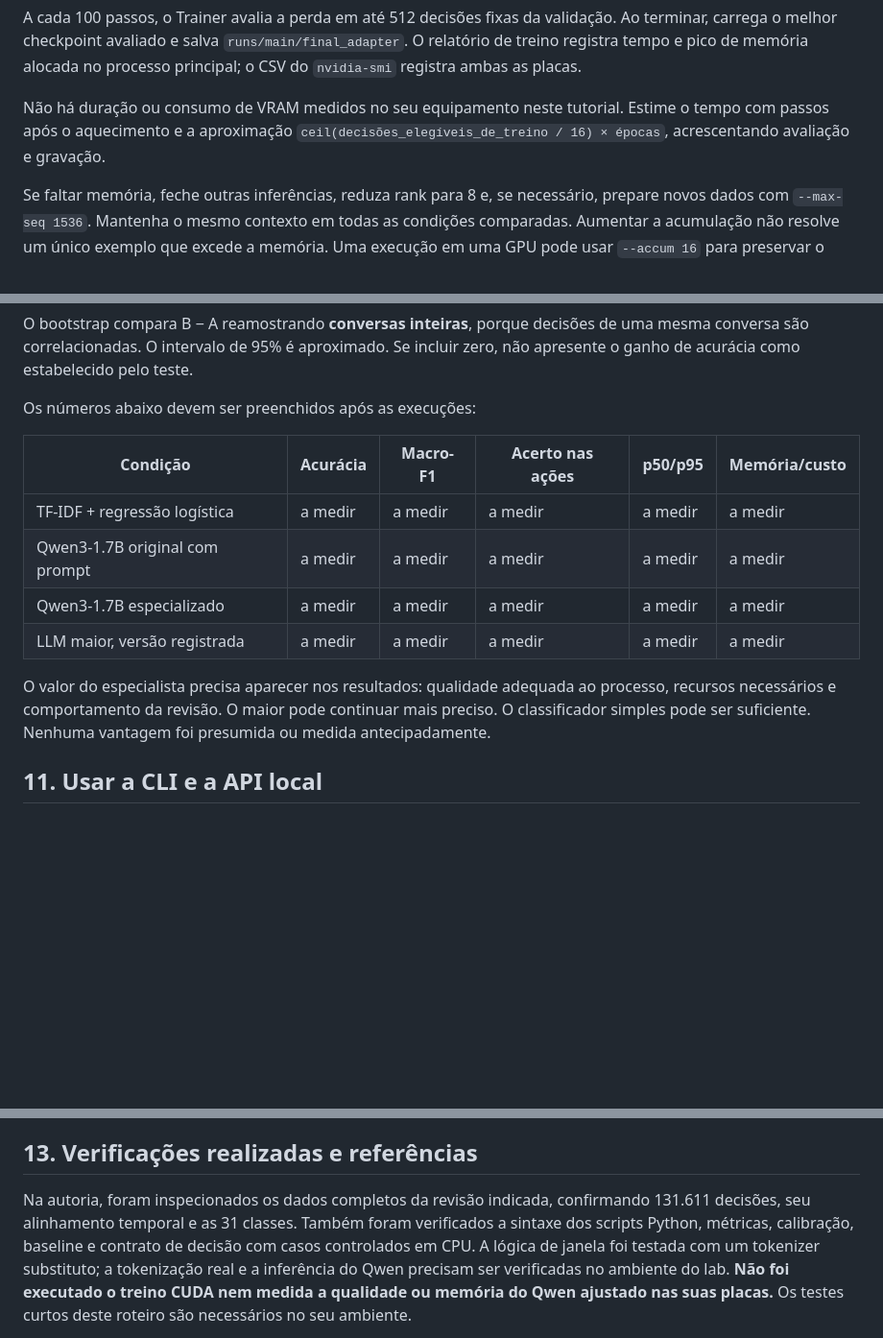
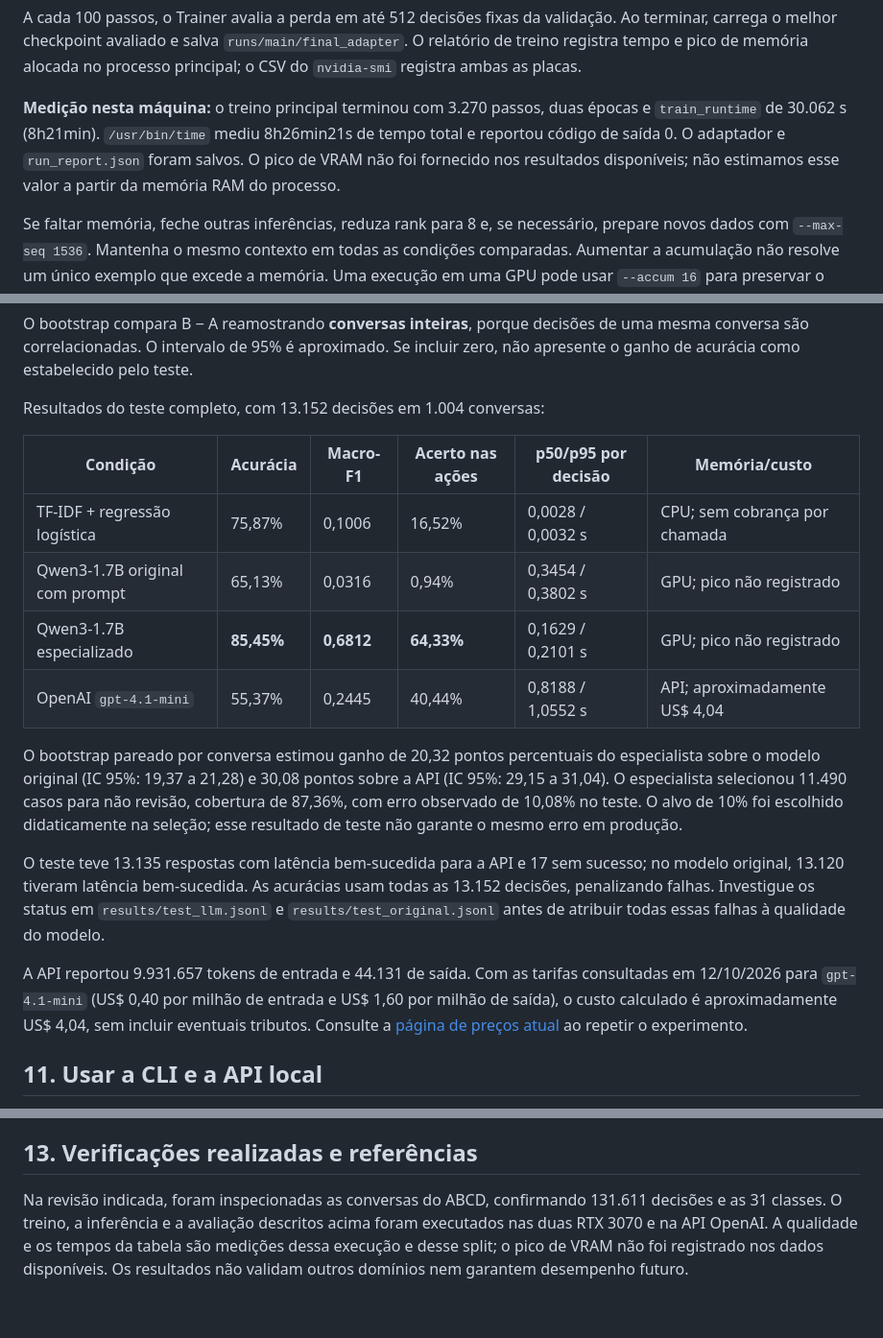
Before and after one commit to damico/slm-lab, a Markdown page: laboratorio-04-slm-decisoes-abcd.md, 3 parts joined by grey strips. Shown at 96% size. Drawn GitHub-style; blank space fills up the shorter version.

Commit message:
Registra resultados medidos do laboratório 4

```diff
--- a/laboratorio-04-slm-decisoes-abcd.md
+++ b/laboratorio-04-slm-decisoes-abcd.md
@@ -189,7 +189,7 @@ kill "$LAB04_MONITOR_PID"
 
 A cada 100 passos, o Trainer avalia a perda em até 512 decisões fixas da validação. Ao terminar, carrega o melhor checkpoint avaliado e salva `runs/main/final_adapter`. O relatório de treino registra tempo e pico de memória alocada no processo principal; o CSV do `nvidia-smi` registra ambas as placas.
 
-Não há duração ou consumo de VRAM medidos no seu equipamento neste tutorial. Estime o tempo com passos após o aquecimento e a aproximação `ceil(decisões_elegíveis_de_treino / 16) × épocas`, acrescentando avaliação e gravação.
+**Medição nesta máquina:** o treino principal terminou com 3.270 passos, duas épocas e `train_runtime` de 30.062 s (8h21min). `/usr/bin/time` mediu 8h26min21s de tempo total e reportou código de saída 0. O adaptador e `run_report.json` foram salvos. O pico de VRAM não foi fornecido nos resultados disponíveis; não estimamos esse valor a partir da memória RAM do processo.
 
 Se faltar memória, feche outras inferências, reduza rank para 8 e, se necessário, prepare novos dados com `--max-seq 1536`. Mantenha o mesmo contexto em todas as condições comparadas. Aumentar a acumulação não resolve um único exemplo que excede a memória. Uma execução em uma GPU pode usar `--accum 16` para preservar o batch efetivo. Para retomar, use `--resume runs/main/checkpoint-N` com um checkpoint existente e a mesma receita.
 
@@ -324,16 +324,20 @@ As latências incluem tokenização e inferência; excluem construção/recupera
 
 O bootstrap compara B − A reamostrando **conversas inteiras**, porque decisões de uma mesma conversa são correlacionadas. O intervalo de 95% é aproximado. Se incluir zero, não apresente o ganho de acurácia como estabelecido pelo teste.
 
-Os números abaixo devem ser preenchidos após as execuções:
+Resultados do teste completo, com 13.152 decisões em 1.004 conversas:
 
-| Condição | Acurácia | Macro-F1 | Acerto nas ações | p50/p95 | Memória/custo |
+| Condição | Acurácia | Macro-F1 | Acerto nas ações | p50/p95 por decisão | Memória/custo |
 |---|---|---|---|---|---|
-| TF-IDF + regressão logística | a medir | a medir | a medir | a medir | a medir |
-| Qwen3-1.7B original com prompt | a medir | a medir | a medir | a medir | a medir |
-| Qwen3-1.7B especializado | a medir | a medir | a medir | a medir | a medir |
-| LLM maior, versão registrada | a medir | a medir | a medir | a medir | a medir |
+| TF-IDF + regressão logística | 75,87% | 0,1006 | 16,52% | 0,0028 / 0,0032 s | CPU; sem cobrança por chamada |
+| Qwen3-1.7B original com prompt | 65,13% | 0,0316 | 0,94% | 0,3454 / 0,3802 s | GPU; pico não registrado |
+| Qwen3-1.7B especializado | **85,45%** | **0,6812** | **64,33%** | 0,1629 / 0,2101 s | GPU; pico não registrado |
+| OpenAI `gpt-4.1-mini` | 55,37% | 0,2445 | 40,44% | 0,8188 / 1,0552 s | API; aproximadamente US$ 4,04 |
 
-O valor do especialista precisa aparecer nos resultados: qualidade adequada ao processo, recursos necessários e comportamento da revisão. O maior pode continuar mais preciso. O classificador simples pode ser suficiente. Nenhuma vantagem foi presumida ou medida antecipadamente.
+O bootstrap pareado por conversa estimou ganho de 20,32 pontos percentuais do especialista sobre o modelo original (IC 95%: 19,37 a 21,28) e 30,08 pontos sobre a API (IC 95%: 29,15 a 31,04). O especialista selecionou 11.490 casos para não revisão, cobertura de 87,36%, com erro observado de 10,08% no teste. O alvo de 10% foi escolhido didaticamente na seleção; esse resultado de teste não garante o mesmo erro em produção.
+
+O teste teve 13.135 respostas com latência bem-sucedida para a API e 17 sem sucesso; no modelo original, 13.120 tiveram latência bem-sucedida. As acurácias usam todas as 13.152 decisões, penalizando falhas. Investigue os status em `results/test_llm.jsonl` e `results/test_original.jsonl` antes de atribuir todas essas falhas à qualidade do modelo.
+
+A API reportou 9.931.657 tokens de entrada e 44.131 de saída. Com as tarifas consultadas em 12/10/2026 para `gpt-4.1-mini` (US$ 0,40 por milhão de entrada e US$ 1,60 por milhão de saída), o custo calculado é aproximadamente US$ 4,04, sem incluir eventuais tributos. Consulte a [página de preços atual](https://developers.openai.com/api/docs/models/gpt-4.1-mini) ao repetir o experimento.
 
 ## 11. Usar a CLI e a API local
 
@@ -402,5 +406,5 @@ Este dataset público pode ter aparecido no pré-treinamento dos modelos. A divi
 
 ## 13. Verificações realizadas e referências
 
-Na autoria, foram inspecionados os dados completos da revisão indicada, confirmando 131.611 decisões, seu alinhamento temporal e as 31 classes. Também foram verificados a sintaxe dos scripts Python, métricas, calibração, baseline e contrato de decisão com casos controlados em CPU. A lógica de janela foi testada com um tokenizer substituto; a tokenização real e a inferência do Qwen precisam ser verificadas no ambiente do lab. **Não foi executado o treino CUDA nem medida a qualidade ou memória do Qwen ajustado nas suas placas.** Os testes curtos deste roteiro são necessários no seu ambiente.
+Na revisão indicada, foram inspecionadas as conversas do ABCD, confirmando 131.611 decisões e as 31 classes. O treino, a inferência e a avaliação descritos acima foram executados nas duas RTX 3070 e na API OpenAI. A qualidade e os tempos da tabela são medições dessa execução e desse split; o pico de VRAM não foi registrado nos dados disponíveis. Os resultados não validam outros domínios nem garantem desempenho futuro.
 
```
Also changed, not shown: other parts of laboratorio-04-slm-decisoes-abcd.md (+3 -1 lines).
